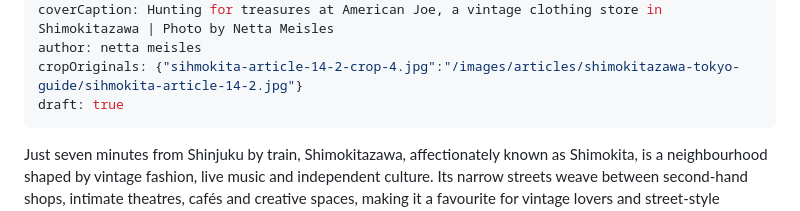
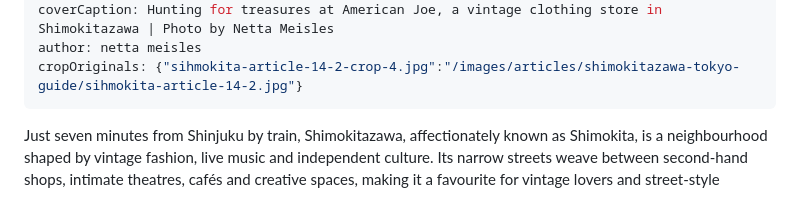
Before and after one commit to aviranburirotem/zazzimag, a Markdown page: content/articles/shimokitazawa-tokyo-guide.md, the part around the change. Rendered like a GitHub page.

Commit message:
Show article: shimokitazawa-tokyo-guide

```diff
--- a/content/articles/shimokitazawa-tokyo-guide.md
+++ b/content/articles/shimokitazawa-tokyo-guide.md
@@ -10,7 +10,6 @@ coverAlt: The American Joe second-hand and vintage clothing store in Shimokitaza
 coverCaption: Hunting for treasures at American Joe, a vintage clothing store in Shimokitazawa | Photo by Netta Meisles
 author: netta meisles
 cropOriginals: {"sihmokita-article-14-2-crop-4.jpg":"/images/articles/shimokitazawa-tokyo-guide/sihmokita-article-14-2.jpg"}
-draft: true
 ---
 Just seven minutes from Shinjuku by train, Shimokitazawa, affectionately known as Shimokita, is a neighbourhood shaped by vintage fashion, live music and independent culture. Its narrow streets weave between second-hand shops, intimate theatres, cafés and creative spaces, making it a favourite for vintage lovers and street-style enthusiasts.
 
```
